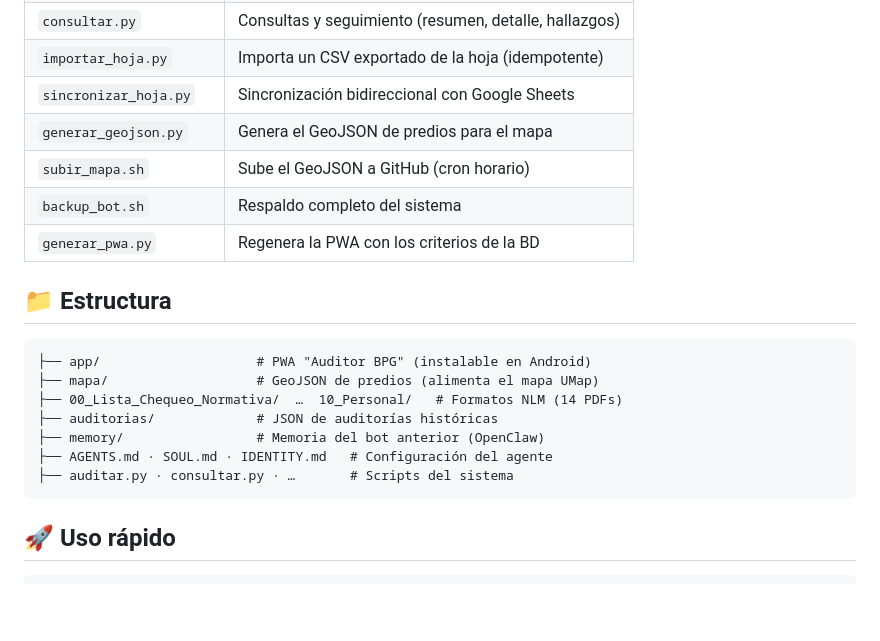
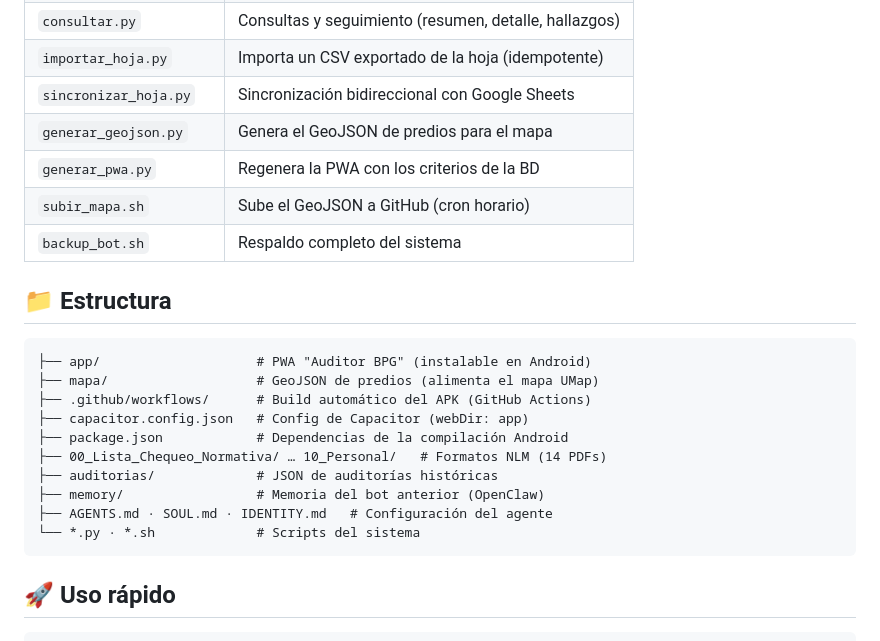
Before and after one commit to kaxtillo/bot-bpg-ica, a Markdown page: README.md, the part around one of its changes. Rendered like a GitHub page; blank space fills up the shorter version.

````diff
--- a/README.md
+++ b/README.md
@@ -63,20 +80,23 @@ Los predios se publican como GeoJSON en `mapa/predios_bpg_ica.geojson` y se carg
 | `importar_hoja.py` | Importa un CSV exportado de la hoja (idempotente) |
 | `sincronizar_hoja.py` | Sincronización bidireccional con Google Sheets |
 | `generar_geojson.py` | Genera el GeoJSON de predios para el mapa |
+| `generar_pwa.py` | Regenera la PWA con los criterios de la BD |
 | `subir_mapa.sh` | Sube el GeoJSON a GitHub (cron horario) |
 | `backup_bot.sh` | Respaldo completo del sistema |
-| `generar_pwa.py` | Regenera la PWA con los criterios de la BD |
 
 ## 📁 Estructura
 
 ```
 ├── app/                    # PWA "Auditor BPG" (instalable en Android)
 ├── mapa/                   # GeoJSON de predios (alimenta el mapa UMap)
-├── 00_Lista_Chequeo_Normativa/  …  10_Personal/   # Formatos NLM (14 PDFs)
+├── .github/workflows/      # Build automático del APK (GitHub Actions)
+├── capacitor.config.json   # Config de Capacitor (webDir: app)
+├── package.json            # Dependencias de la compilación Android
+├── 00_Lista_Chequeo_Normativa/ … 10_Personal/   # Formatos NLM (14 PDFs)
 ├── auditorias/             # JSON de auditorías históricas
 ├── memory/                 # Memoria del bot anterior (OpenClaw)
 ├── AGENTS.md · SOUL.md · IDENTITY.md   # Configuración del agente
-├── auditar.py · consultar.py · …       # Scripts del sistema
+└── *.py · *.sh             # Scripts del sistema
 ```
 
 ## 🚀 Uso rápido
````
Also changed, not shown: other parts of README.md (+28 -10 lines).
